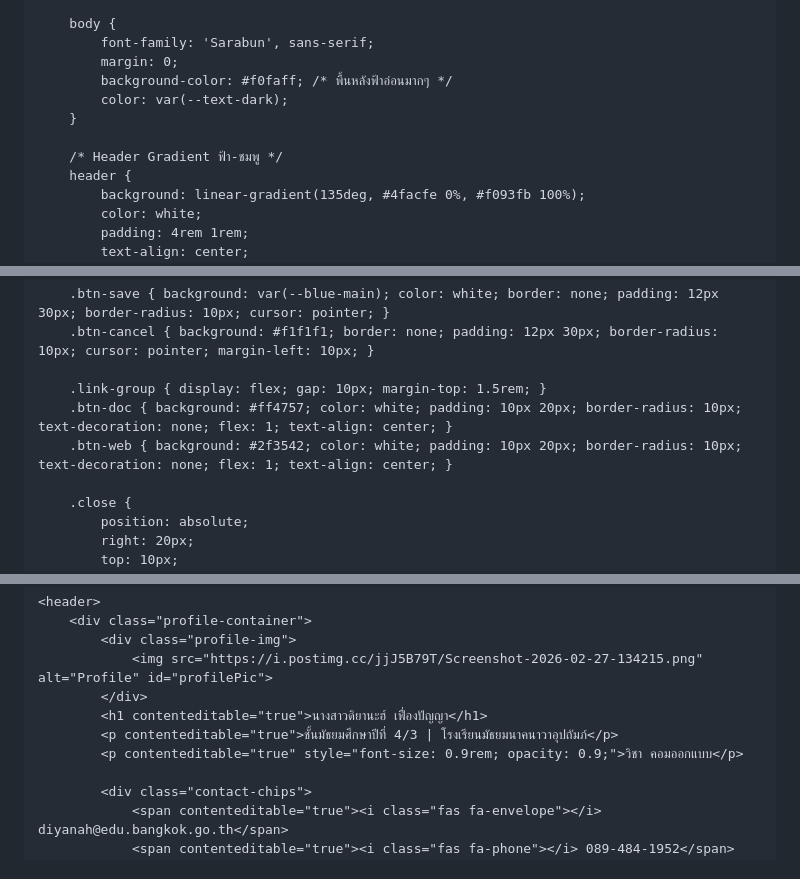
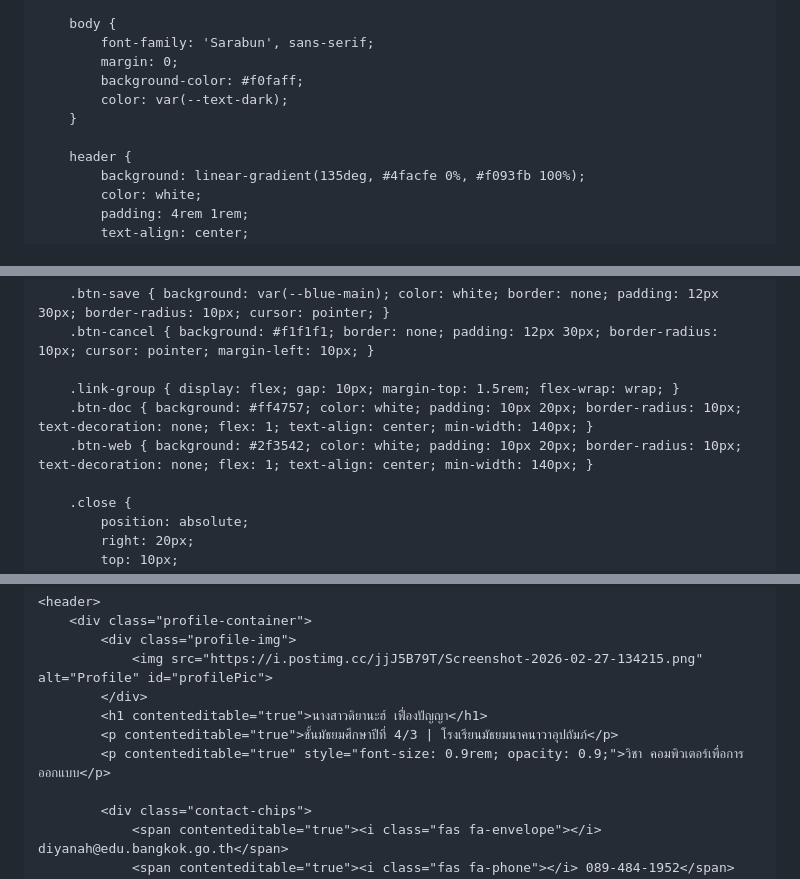
Before and after one commit to diyanahfaung-cloud/kut, a Markdown page: README.md, 3 parts joined by grey strips. Rendered like a GitHub page.

```diff
--- a/README.md
+++ b/README.md
@@ -19,11 +19,10 @@
         body {
             font-family: 'Sarabun', sans-serif;
             margin: 0;
-            background-color: #f0faff; /* พื้นหลังฟ้าอ่อนมากๆ */
+            background-color: #f0faff;
             color: var(--text-dark);
         }
 
-        /* Header Gradient ฟ้า-ชมพู */
         header {
             background: linear-gradient(135deg, #4facfe 0%, #f093fb 100%);
             color: white;
@@ -164,9 +160,9 @@
         .btn-save { background: var(--blue-main); color: white; border: none; padding: 12px 30px; border-radius: 10px; cursor: pointer; }
         .btn-cancel { background: #f1f1f1; border: none; padding: 12px 30px; border-radius: 10px; cursor: pointer; margin-left: 10px; }
 
-        .link-group { display: flex; gap: 10px; margin-top: 1.5rem; }
-        .btn-doc { background: #ff4757; color: white; padding: 10px 20px; border-radius: 10px; text-decoration: none; flex: 1; text-align: center; }
-        .btn-web { background: #2f3542; color: white; padding: 10px 20px; border-radius: 10px; text-decoration: none; flex: 1; text-align: center; }
+        .link-group { display: flex; gap: 10px; margin-top: 1.5rem; flex-wrap: wrap; }
+        .btn-doc { background: #ff4757; color: white; padding: 10px 20px; border-radius: 10px; text-decoration: none; flex: 1; text-align: center; min-width: 140px; }
+        .btn-web { background: #2f3542; color: white; padding: 10px 20px; border-radius: 10px; text-decoration: none; flex: 1; text-align: center; min-width: 140px; }
 
         .close {
             position: absolute;
@@ -193,7 +189,7 @@
             </div>
             <h1 contenteditable="true">นางสาวดิยานะฮ์ เฟื่องปัญญา</h1>
             <p contenteditable="true">ชั้นมัธยมศึกษาปีที่ 4/3 | โรงเรียนมัธยมนาคนาวาอุปถัมภ์</p>
-            <p contenteditable="true" style="font-size: 0.9rem; opacity: 0.9;">วิชา คอมออกแบบ</p>
+            <p contenteditable="true" style="font-size: 0.9rem; opacity: 0.9;">วิชา คอมพิวเตอร์เพื่อการออกแบบ</p>
 
             <div class="contact-chips">
                 <span contenteditable="true"><i class="fas fa-envelope"></i> diyanah@edu.bangkok.go.th</span>
```
Also changed, not shown: other parts of README.md (+103 -25 lines).
